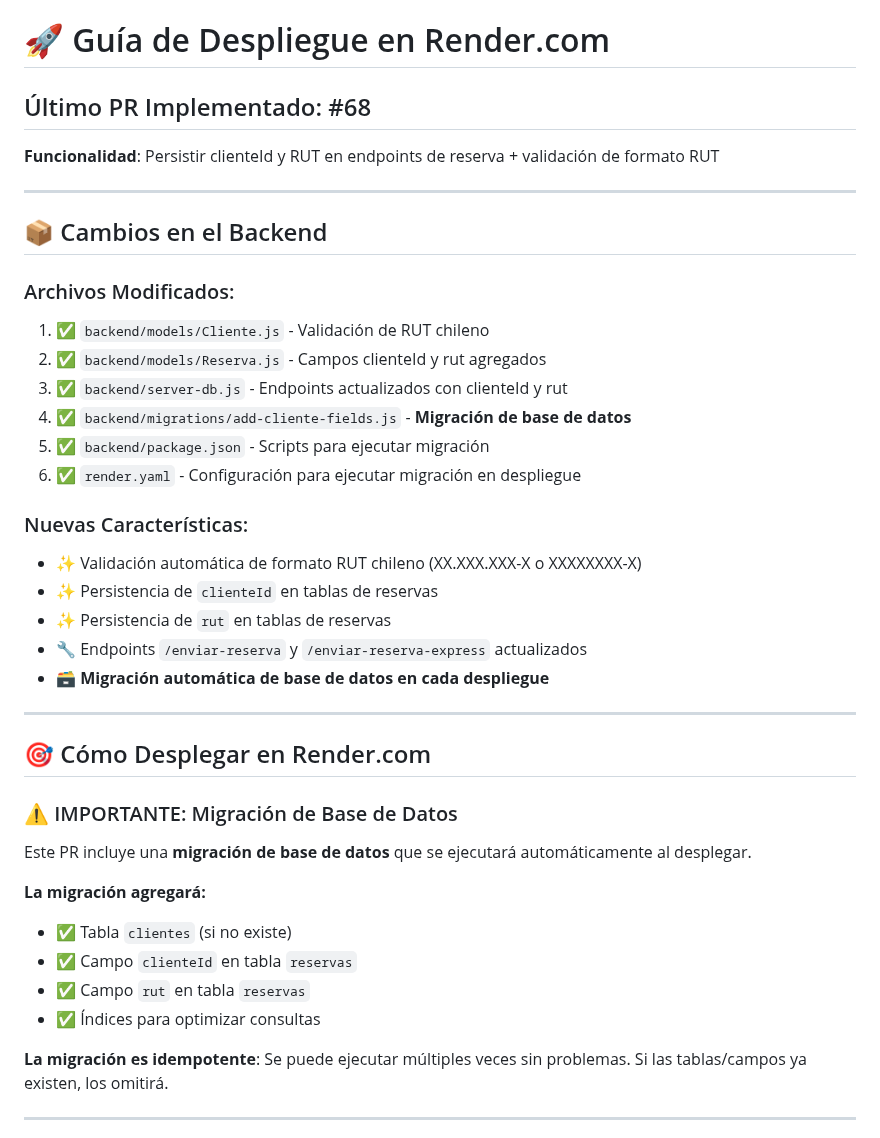
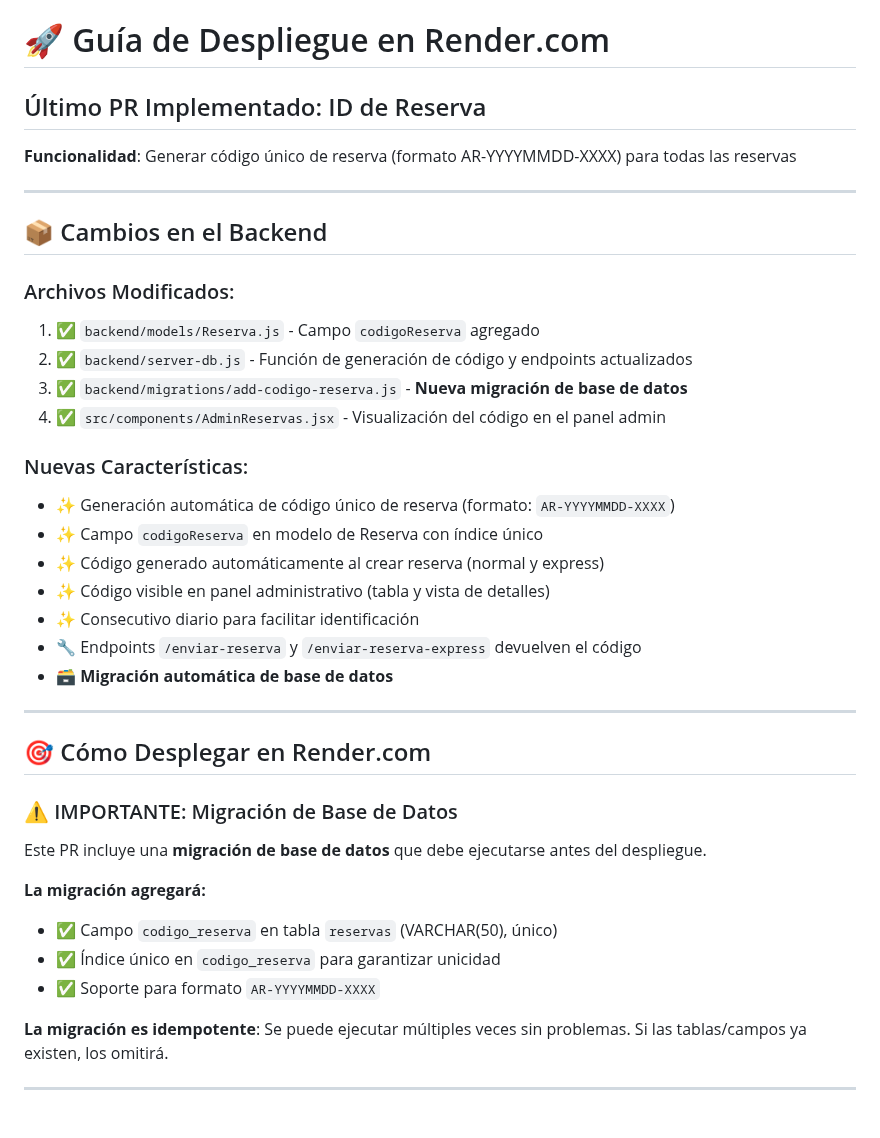
Before and after one commit to WidoMartinez/transportes-araucaria, a Markdown page: DESPLIEGUE_RENDER.md, the part around one of its changes. Drawn GitHub-style.

```diff
--- a/DESPLIEGUE_RENDER.md
+++ b/DESPLIEGUE_RENDER.md
@@ -1,8 +1,8 @@
 # 🚀 Guía de Despliegue en Render.com
 
-## Último PR Implementado: #68
+## Último PR Implementado: ID de Reserva
 
-**Funcionalidad**: Persistir clienteId y RUT en endpoints de reserva + validación de formato RUT
+**Funcionalidad**: Generar código único de reserva (formato AR-YYYYMMDD-XXXX) para todas las reservas
 
 ---
 
@@ -10,20 +10,20 @@
 
 ### Archivos Modificados:
 
-1. ✅ `backend/models/Cliente.js` - Validación de RUT chileno
-2. ✅ `backend/models/Reserva.js` - Campos clienteId y rut agregados
-3. ✅ `backend/server-db.js` - Endpoints actualizados con clienteId y rut
-4. ✅ `backend/migrations/add-cliente-fields.js` - **Migración de base de datos**
-5. ✅ `backend/package.json` - Scripts para ejecutar migración
-6. ✅ `render.yaml` - Configuración para ejecutar migración en despliegue
+1. ✅ `backend/models/Reserva.js` - Campo `codigoReserva` agregado
+2. ✅ `backend/server-db.js` - Función de generación de código y endpoints actualizados
+3. ✅ `backend/migrations/add-codigo-reserva.js` - **Nueva migración de base de datos**
+4. ✅ `src/components/AdminReservas.jsx` - Visualización del código en el panel admin
 
 ### Nuevas Características:
 
-- ✨ Validación automática de formato RUT chileno (XX.XXX.XXX-X o XXXXXXXX-X)
-- ✨ Persistencia de `clienteId` en tablas de reservas
-- ✨ Persistencia de `rut` en tablas de reservas
-- 🔧 Endpoints `/enviar-reserva` y `/enviar-reserva-express` actualizados
-- 🗃️ **Migración automática de base de datos en cada despliegue**
+- ✨ Generación automática de código único de reserva (formato: `AR-YYYYMMDD-XXXX`)
+- ✨ Campo `codigoReserva` en modelo de Reserva con índice único
+- ✨ Código generado automáticamente al crear reserva (normal y express)
+- ✨ Código visible en panel administrativo (tabla y vista de detalles)
+- ✨ Consecutivo diario para facilitar identificación
+- 🔧 Endpoints `/enviar-reserva` y `/enviar-reserva-express` devuelven el código
+- 🗃️ **Migración automática de base de datos**
 
 ---
 
@@ -31,14 +31,13 @@
 
 ### ⚠️ IMPORTANTE: Migración de Base de Datos
 
-Este PR incluye una **migración de base de datos** que se ejecutará automáticamente al desplegar.
+Este PR incluye una **migración de base de datos** que debe ejecutarse antes del despliegue.
 
 **La migración agregará:**
 
-- ✅ Tabla `clientes` (si no existe)
-- ✅ Campo `clienteId` en tabla `reservas`
-- ✅ Campo `rut` en tabla `reservas`
-- ✅ Índices para optimizar consultas
+- ✅ Campo `codigo_reserva` en tabla `reservas` (VARCHAR(50), único)
+- ✅ Índice único en `codigo_reserva` para garantizar unicidad
+- ✅ Soporte para formato `AR-YYYYMMDD-XXXX`
 
 **La migración es idempotente**: Se puede ejecutar múltiples veces sin problemas. Si las tablas/campos ya existen, los omitirá.
 
```
Also changed, not shown: other parts of DESPLIEGUE_RENDER.md (+48 -15 lines).
